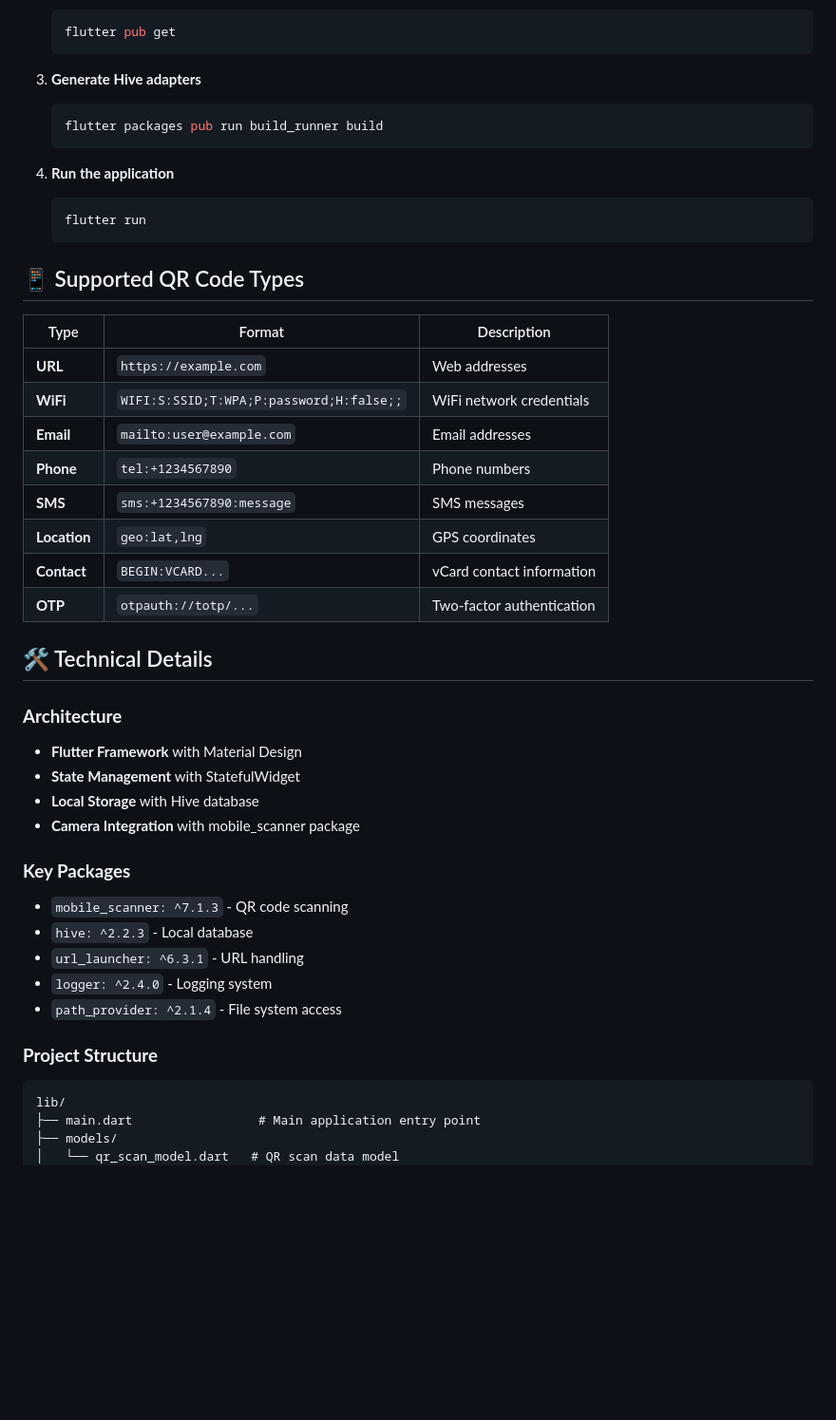
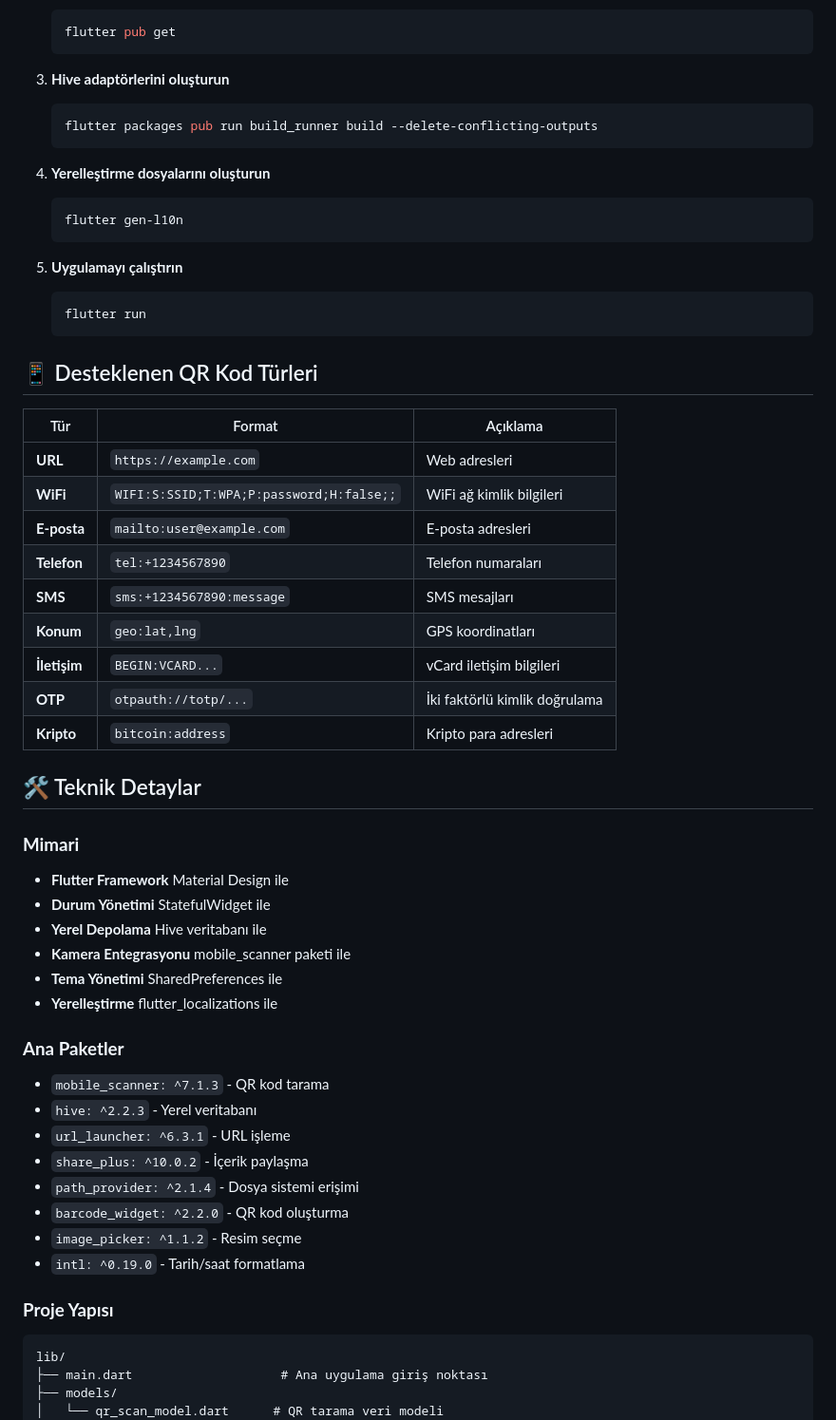
Before and after one commit to mustafaf8/QR-Reader, a Markdown page: README.md, the part around one of its changes. Shown at 95% size. GitHub-like rendering; blank space fills up the shorter version.

````diff
--- a/README.md
+++ b/README.md
@@ -63,52 +82,64 @@ A powerful and feature-rich Flutter QR code scanner application with advanced pa
    flutter pub get
    ```
 
-3. **Generate Hive adapters**
+3. **Hive adaptörlerini oluşturun**
 
    ```bash
-   flutter packages pub run build_runner build
+   flutter packages pub run build_runner build --delete-conflicting-outputs
    ```
 
-4. **Run the application**
+4. **Yerelleştirme dosyalarını oluşturun**
+
+   ```bash
+   flutter gen-l10n
+   ```
+
+5. **Uygulamayı çalıştırın**
    ```bash
    flutter run
    ```
 
-## 📱 Supported QR Code Types
+## 📱 Desteklenen QR Kod Türleri
 
-| Type         | Format                                   | Description               |
-| ------------ | ---------------------------------------- | ------------------------- |
-| **URL**      | `https://example.com`                    | Web addresses             |
-| **WiFi**     | `WIFI:S:SSID;T:WPA;P:password;H:false;;` | WiFi network credentials  |
-| **Email**    | `mailto:user@example.com`                | Email addresses           |
-| **Phone**    | `tel:+1234567890`                        | Phone numbers             |
-| **SMS**      | `sms:+1234567890:message`                | SMS messages              |
-| **Location** | `geo:lat,lng`                            | GPS coordinates           |
-| **Contact**  | `BEGIN:VCARD...`                         | vCard contact information |
-| **OTP**      | `otpauth://totp/...`                     | Two-factor authentication |
+| Tür          | Format                                   | Açıklama                      |
+| ------------ | ---------------------------------------- | ----------------------------- |
+| **URL**      | `https://example.com`                    | Web adresleri                 |
+| **WiFi**     | `WIFI:S:SSID;T:WPA;P:password;H:false;;` | WiFi ağ kimlik bilgileri      |
+| **E-posta**  | `mailto:user@example.com`                | E-posta adresleri             |
+| **Telefon**  | `tel:+1234567890`                        | Telefon numaraları            |
+| **SMS**      | `sms:+1234567890:message`                | SMS mesajları                 |
+| **Konum**    | `geo:lat,lng`                            | GPS koordinatları             |
+| **İletişim** | `BEGIN:VCARD...`                         | vCard iletişim bilgileri      |
+| **OTP**      | `otpauth://totp/...`                     | İki faktörlü kimlik doğrulama |
+| **Kripto**   | `bitcoin:address`                        | Kripto para adresleri         |
 
-## 🛠️ Technical Details
+## 🛠️ Teknik Detaylar
 
-### **Architecture**
+### **Mimari**
 
-- **Flutter Framework** with Material Design
-- **State Management** with StatefulWidget
-- **Local Storage** with Hive database
-- **Camera Integration** with mobile_scanner package
+- **Flutter Framework** Material Design ile
+- **Durum Yönetimi** StatefulWidget ile
+- **Yerel Depolama** Hive veritabanı ile
+- **Kamera Entegrasyonu** mobile_scanner paketi ile
+- **Tema Yönetimi** SharedPreferences ile
+- **Yerelleştirme** flutter_localizations ile
 
-### **Key Packages**
+### **Ana Paketler**
 
-- `mobile_scanner: ^7.1.3` - QR code scanning
-- `hive: ^2.2.3` - Local database
-- `url_launcher: ^6.3.1` - URL handling
-- `logger: ^2.4.0` - Logging system
-- `path_provider: ^2.1.4` - File system access
+- `mobile_scanner: ^7.1.3` - QR kod tarama
+- `hive: ^2.2.3` - Yerel veritabanı
+- `url_launcher: ^6.3.1` - URL işleme
+- `share_plus: ^10.0.2` - İçerik paylaşma
+- `path_provider: ^2.1.4` - Dosya sistemi erişimi
+- `barcode_widget: ^2.2.0` - QR kod oluşturma
+- `image_picker: ^1.1.2` - Resim seçme
+- `intl: ^0.19.0` - Tarih/saat formatlama
 
-### **Project Structure**
+### **Proje Yapısı**
 
 ```
 lib/
-├── main.dart                 # Main application entry point
+├── main.dart                    # Ana uygulama giriş noktası
 ├── models/
-│   └── qr_scan_model.dart   # QR scan data model
+│   └── qr_scan_model.dart      # QR tarama veri modeli
 ├── screens/
````
Also changed, not shown: other parts of README.md (+151 -70 lines).
